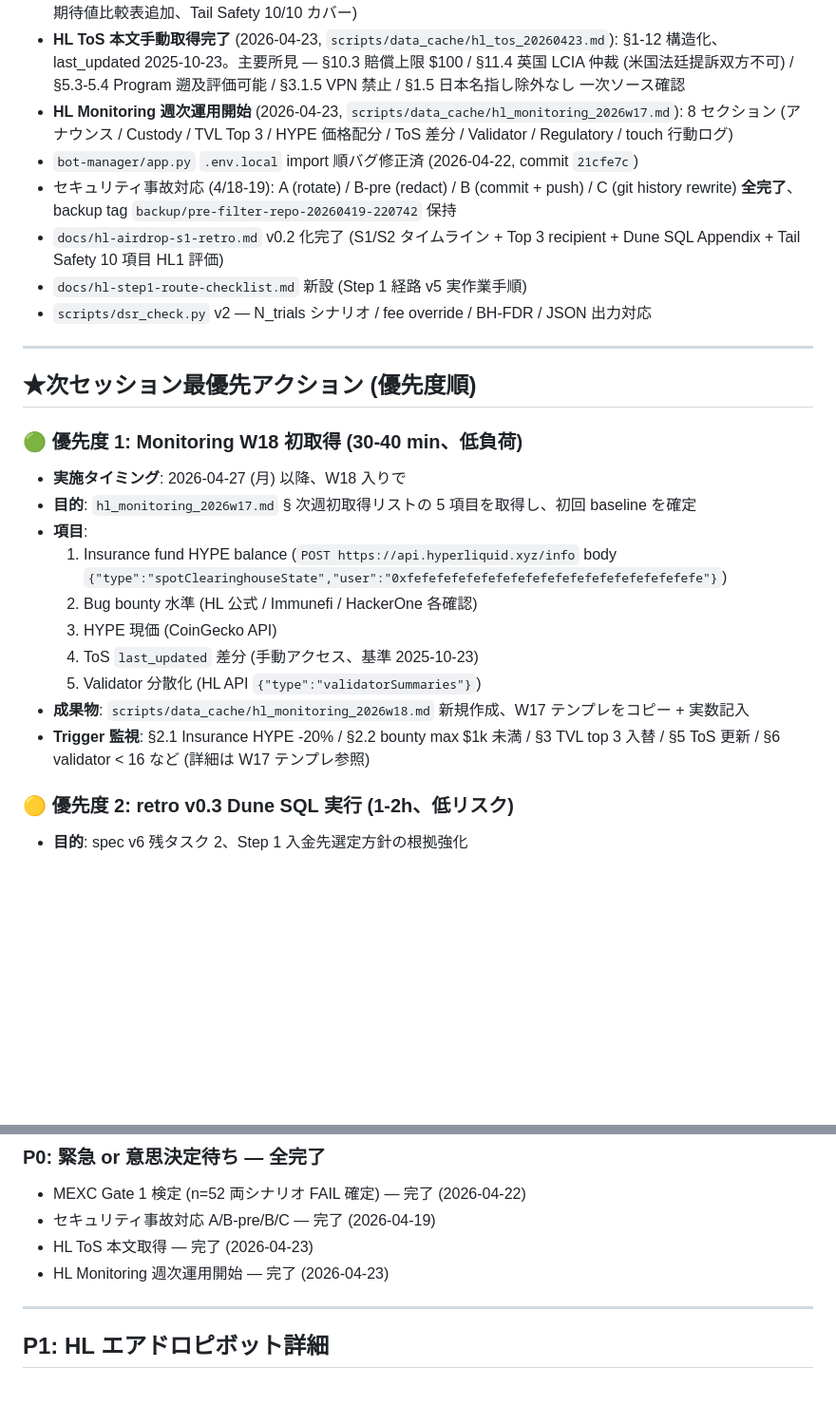
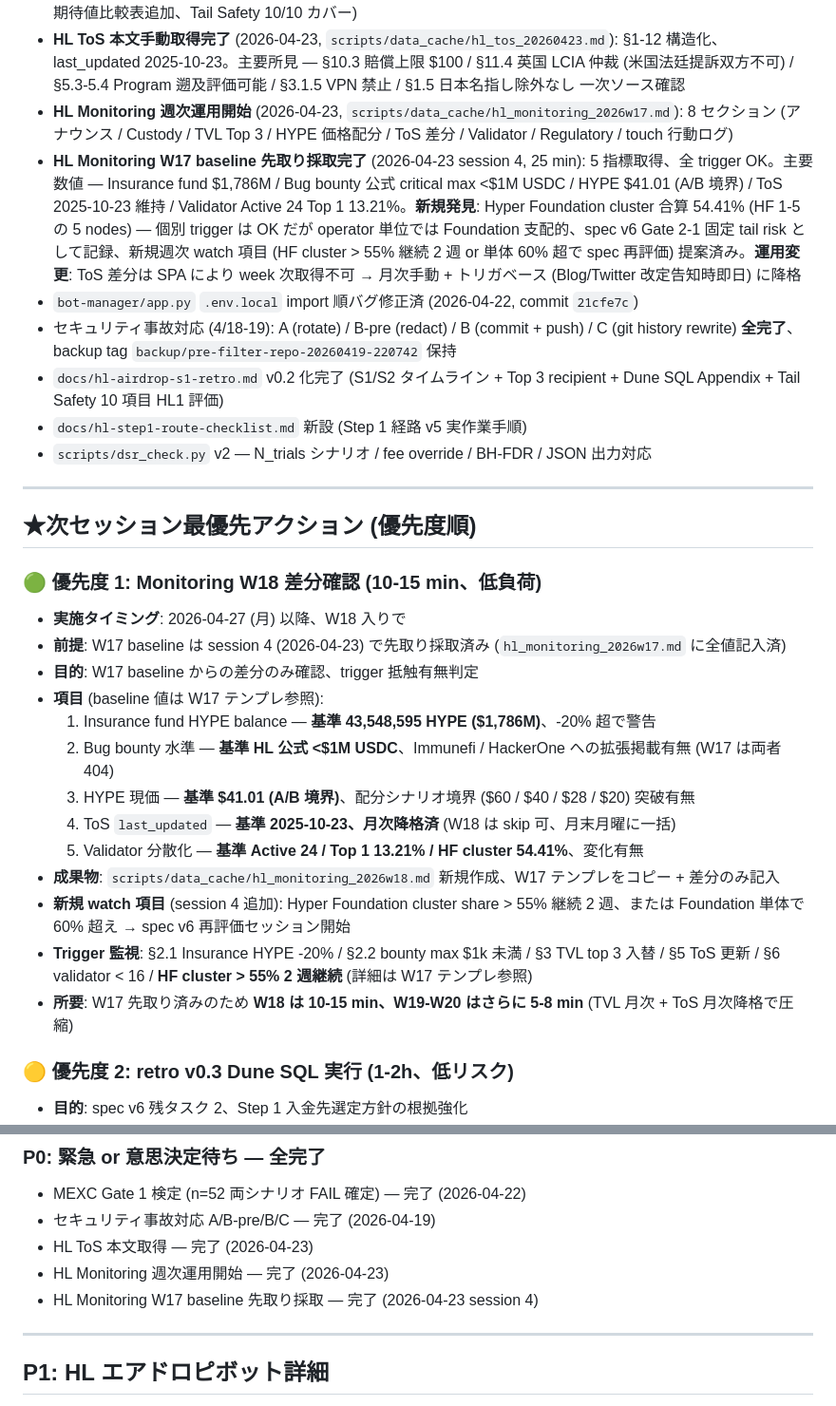
Before and after one commit to maymay5692/gmo-bot-conoha, a Markdown page: ハンドオフ.md, 2 parts joined by grey strips. Shown at 95% size. GitHub-like rendering; blank space fills up the shorter version.

Commit message:
docs: session 4 末尾ハンドオフに反映 — W17 baseline 先取り + HF cluster watch 追加
- W17 baseline 先取り採取完了を現状サマリに追記 (5 指標、全 trigger OK)
- 新規発見: Hyper Foundation cluster 合算 54.41% (HF 1-5) を記録、新規週次 watch
  項目として追加 (>55% 継続 2 週 or 単体 60% 超で spec v6 再評価)
- 優先度 1 を「W18 差分確認 10-15 min」に書き換え (W17 baseline 値を全項目埋込)
- 運用変更: ToS 差分監視を月次降格 (app.hyperliquid.xyz が SPA のため
  curl / WebFetch 不可、月末月曜 + トリガベース)
- W18 以降の所要を 10-15 min / W19-W20 は 5-8 min に短縮 (baseline 確定による)
- session 4 完了ログを末尾に追加

```diff
--- a/ハンドオフ.md
+++ b/ハンドオフ.md
@@ -8,6 +8,7 @@
 - **HL ピボット spec v6** 完成 (retro §12.3 fed-back 2 件織り込み + Gate 1 合格基準に $50 HL / $37 Backpack 配分期待値比較表追加、Tail Safety 10/10 カバー)
 - **HL ToS 本文手動取得完了** (2026-04-23, `scripts/data_cache/hl_tos_20260423.md`): §1-12 構造化、last_updated 2025-10-23。主要所見 — §10.3 賠償上限 $100 / §11.4 英国 LCIA 仲裁 (米国法廷提訴双方不可) / §5.3-5.4 Program 遡及評価可能 / §3.1.5 VPN 禁止 / §1.5 日本名指し除外なし 一次ソース確認
 - **HL Monitoring 週次運用開始** (2026-04-23, `scripts/data_cache/hl_monitoring_2026w17.md`): 8 セクション (アナウンス / Custody / TVL Top 3 / HYPE 価格配分 / ToS 差分 / Validator / Regulatory / touch 行動ログ)
+- **HL Monitoring W17 baseline 先取り採取完了** (2026-04-23 session 4, 25 min): 5 指標取得、全 trigger OK。主要数値 — Insurance fund $1,786M / Bug bounty 公式 critical max <$1M USDC / HYPE $41.01 (A/B 境界) / ToS 2025-10-23 維持 / Validator Active 24 Top 1 13.21%。**新規発見**: Hyper Foundation cluster 合算 54.41% (HF 1-5 の 5 nodes) — 個別 trigger は OK だが operator 単位では Foundation 支配的、spec v6 Gate 2-1 固定 tail risk として記録、新規週次 watch 項目 (HF cluster > 55% 継続 2 週 or 単体 60% 超で spec 再評価) 提案済み。**運用変更**: ToS 差分は SPA により week 次取得不可 → 月次手動 + トリガベース (Blog/Twitter 改定告知時即日) に降格
 - `bot-manager/app.py` `.env.local` import 順バグ修正済 (2026-04-22, commit `21cfe7c`)
 - セキュリティ事故対応 (4/18-19): A (rotate) / B-pre (redact) / B (commit + push) / C (git history rewrite) **全完了**、backup tag `backup/pre-filter-repo-20260419-220742` 保持
 - `docs/hl-airdrop-s1-retro.md` v0.2 化完了 (S1/S2 タイムライン + Top 3 recipient + Dune SQL Appendix + Tail Safety 10 項目 HL1 評価)
@@ -18,18 +19,21 @@
 
 ## ★次セッション最優先アクション (優先度順)
 
-### 🟢 優先度 1: Monitoring W18 初取得 (30-40 min、低負荷)
+### 🟢 優先度 1: Monitoring W18 差分確認 (10-15 min、低負荷)
 
 - **実施タイミング**: 2026-04-27 (月) 以降、W18 入りで
-- **目的**: `hl_monitoring_2026w17.md` § 次週初取得リストの 5 項目を取得し、初回 baseline を確定
-- **項目**:
-  1. Insurance fund HYPE balance (`POST https://api.hyperliquid.xyz/info` body `{"type":"spotClearinghouseState","user":"0xfefefefefefefefefefefefefefefefefefefefe"}`)
-  2. Bug bounty 水準 (HL 公式 / Immunefi / HackerOne 各確認)
-  3. HYPE 現価 (CoinGecko API)
-  4. ToS `last_updated` 差分 (手動アクセス、基準 2025-10-23)
-  5. Validator 分散化 (HL API `{"type":"validatorSummaries"}`)
-- **成果物**: `scripts/data_cache/hl_monitoring_2026w18.md` 新規作成、W17 テンプレをコピー + 実数記入
-- **Trigger 監視**: §2.1 Insurance HYPE -20% / §2.2 bounty max $1k 未満 / §3 TVL top 3 入替 / §5 ToS 更新 / §6 validator < 16 など (詳細は W17 テンプレ参照)
+- **前提**: W17 baseline は session 4 (2026-04-23) で先取り採取済み (`hl_monitoring_2026w17.md` に全値記入済)
+- **目的**: W17 baseline からの差分のみ確認、trigger 抵触有無判定
+- **項目** (baseline 値は W17 テンプレ参照):
+  1. Insurance fund HYPE balance — **基準 43,548,595 HYPE ($1,786M)**、-20% 超で警告
+  2. Bug bounty 水準 — **基準 HL 公式 <$1M USDC**、Immunefi / HackerOne への拡張掲載有無 (W17 は両者 404)
+  3. HYPE 現価 — **基準 $41.01 (A/B 境界)**、配分シナリオ境界 ($60 / $40 / $28 / $20) 突破有無
+  4. ToS `last_updated` — **基準 2025-10-23、月次降格済** (W18 は skip 可、月末月曜に一括)
+  5. Validator 分散化 — **基準 Active 24 / Top 1 13.21% / HF cluster 54.41%**、変化有無
+- **成果物**: `scripts/data_cache/hl_monitoring_2026w18.md` 新規作成、W17 テンプレをコピー + 差分のみ記入
+- **新規 watch 項目** (session 4 追加): Hyper Foundation cluster share > 55% 継続 2 週、または Foundation 単体で 60% 超え → spec v6 再評価セッション開始
+- **Trigger 監視**: §2.1 Insurance HYPE -20% / §2.2 bounty max $1k 未満 / §3 TVL top 3 入替 / §5 ToS 更新 / §6 validator < 16 / **HF cluster > 55% 2 週継続** (詳細は W17 テンプレ参照)
+- **所要**: W17 先取り済みのため **W18 は 10-15 min、W19-W20 はさらに 5-8 min** (TVL 月次 + ToS 月次降格で圧縮)
 
 ### 🟡 優先度 2: retro v0.3 Dune SQL 実行 (1-2h、低リスク)
 
@@ -69,6 +73,7 @@
 - セキュリティ事故対応 A/B-pre/B/C — 完了 (2026-04-19)
 - HL ToS 本文取得 — 完了 (2026-04-23)
 - HL Monitoring 週次運用開始 — 完了 (2026-04-23)
+- HL Monitoring W17 baseline 先取り採取 — 完了 (2026-04-23 session 4)
 
 ---
 
```
Also changed, not shown: other parts of ハンドオフ.md (+16 -3 lines).
